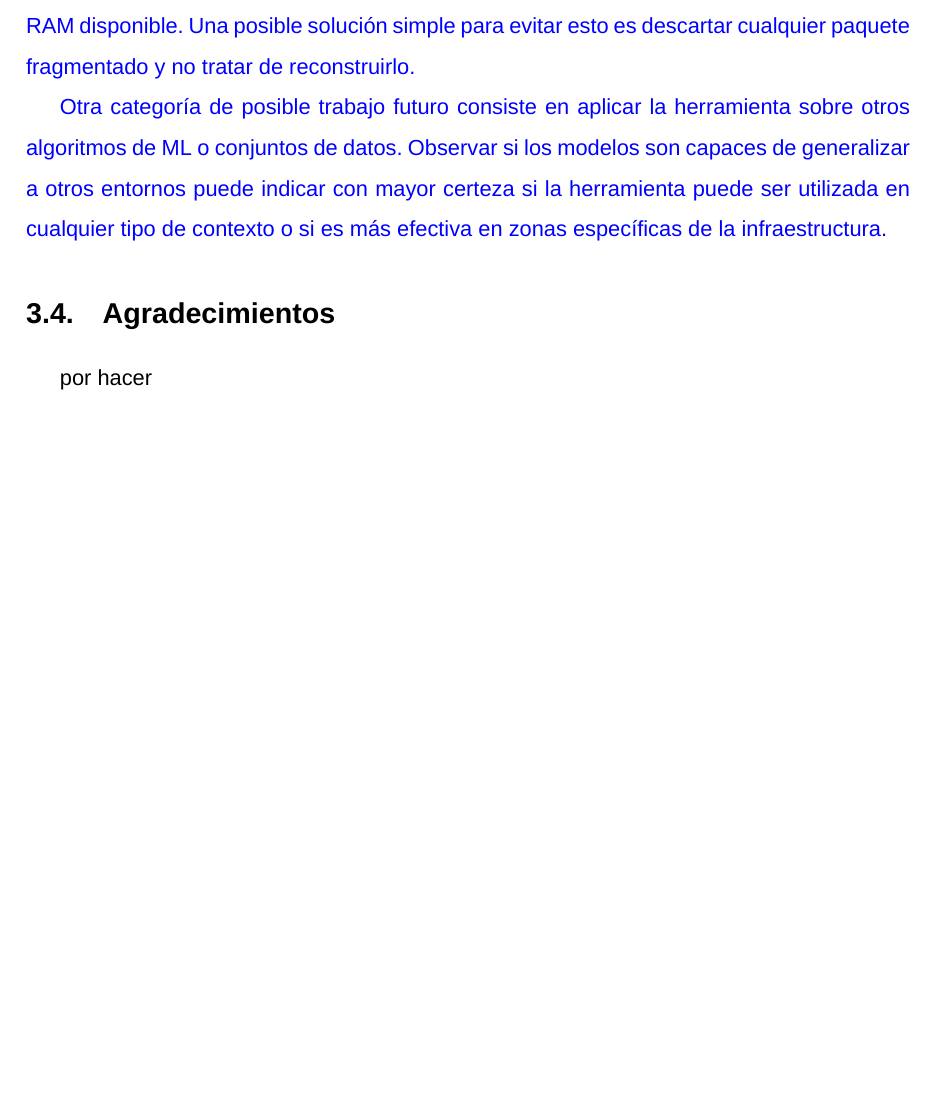
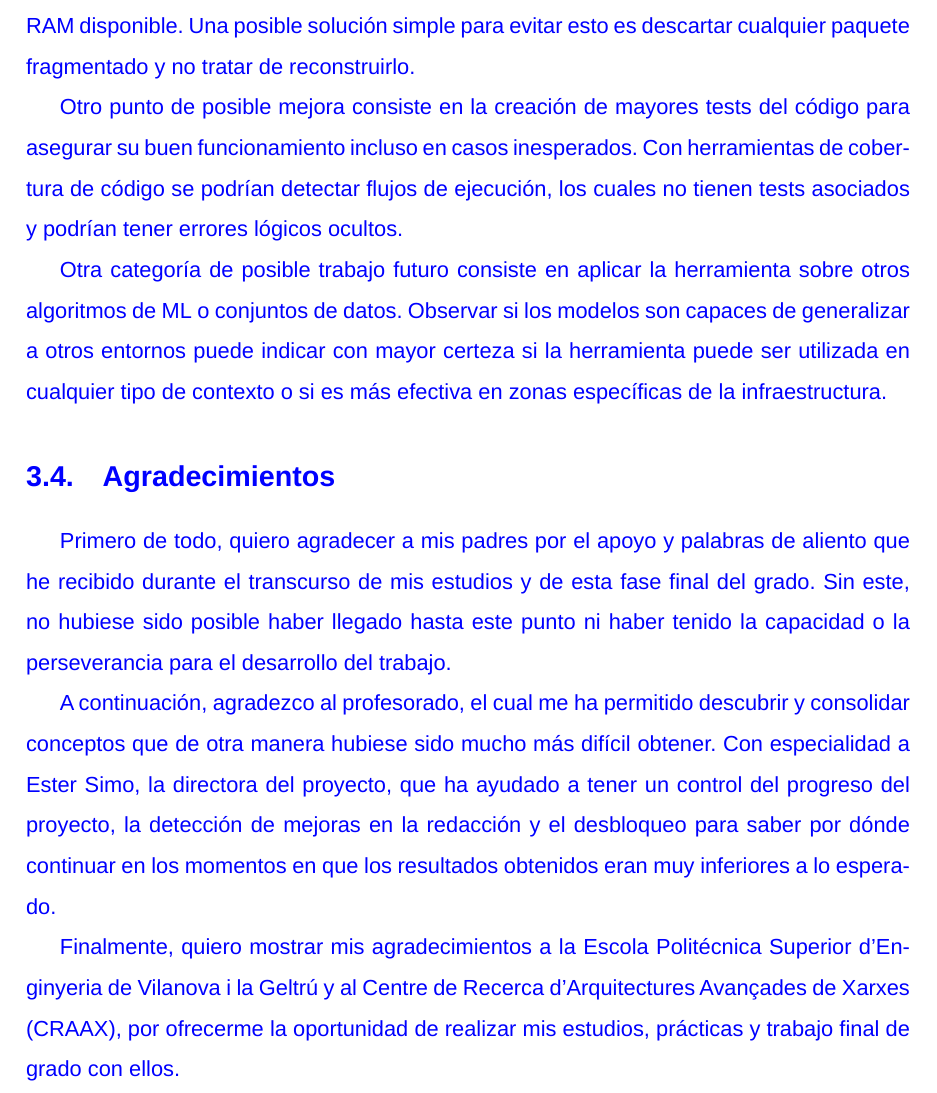
Before and after one commit to RabadanDotDev/tfg, a LaTeX document (report/tfg.tex, which reads report/conclusions/conclusions.tex): part of page 18 of 19, cut so that both start at the same text, the shorter picture padded with empty space. Compiled offline with LuaLaTeX; a missing font is replaced by an installed copy or a similar font.

Commit message:
write acknowledgements

```diff
--- a/report/conclusions/conclusions.tex
+++ b/report/conclusions/conclusions.tex
@@ -83,10 +83,16 @@ La herramienta solo tiene soporte para dos capas de enlace y dos protocolos de t
 
 Adicionalmente, hay partes de la herramienta donde se hacen copias de los datos o no se limita la capacidad máxima de las estructuras de datos. No se ha tenido en cuenta este punto en el desarrollo para poder tener un código más simple. Sin embargo, si se llegase a desplegar una herramienta y un atacante tratase de, por ejemplo, tomar ventaja de cómo reconstruimos paquetes IP fragmentados, sería posible provocar que se termine la memoria RAM disponible. Una posible solución simple para evitar esto es descartar cualquier paquete fragmentado y no tratar de reconstruirlo.
 
+Otro punto de posible mejora consiste en la creación de mayores tests del código para asegurar su buen funcionamiento incluso en casos inesperados. Con herramientas de cobertura de código se podrían detectar flujos de ejecución, los cuales no tienen tests asociados y podrían tener errores lógicos ocultos.
+
 Otra categoría de posible trabajo futuro consiste en aplicar la herramienta sobre otros algoritmos de \gls{ml} o conjuntos de datos. Observar si los modelos son capaces de generalizar a otros entornos puede indicar con mayor certeza si la herramienta puede ser utilizada en cualquier tipo de contexto o si es más efectiva en zonas específicas de la infraestructura.
-
-\color{black}
 
 \section{Agradecimientos}
 
-por hacer
+Primero de todo, quiero agradecer a mis padres por el apoyo y palabras de aliento que he recibido durante el transcurso de mis estudios y de esta fase final del grado. Sin este, no hubiese sido posible haber llegado hasta este punto ni haber tenido la capacidad o la perseverancia para el desarrollo del trabajo.
+
+A continuación, agradezco al profesorado, el cual me ha permitido descubrir y consolidar conceptos que de otra manera hubiese sido mucho más difícil obtener. Con especialidad a Ester Simo, la directora del proyecto, que ha ayudado a tener un control del progreso del proyecto, la detección de mejoras en la redacción y el desbloqueo para saber por dónde continuar en los momentos en que los resultados obtenidos eran muy inferiores a lo esperado.
+
+Finalmente, quiero mostrar mis agradecimientos a la Escola Politécnica Superior d'Enginyeria de Vilanova i la Geltrú y al Centre de Recerca d'Arquitectures Avançades de Xarxes (CRAAX), por ofrecerme la oportunidad de realizar mis estudios, prácticas y trabajo final de grado con ellos.
+
+\color{black}
```
